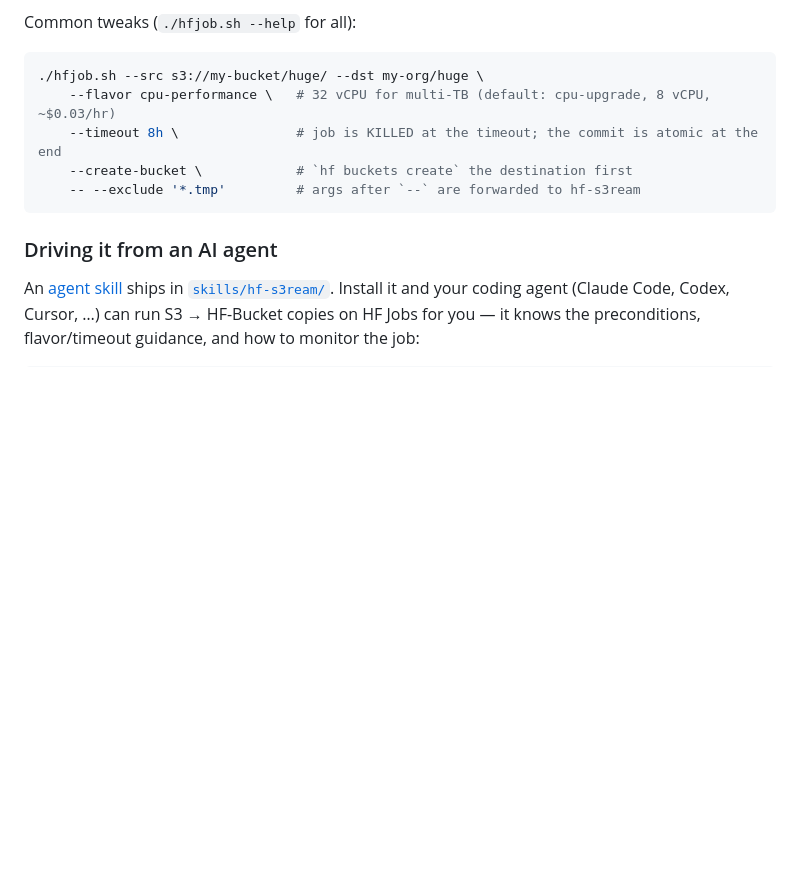
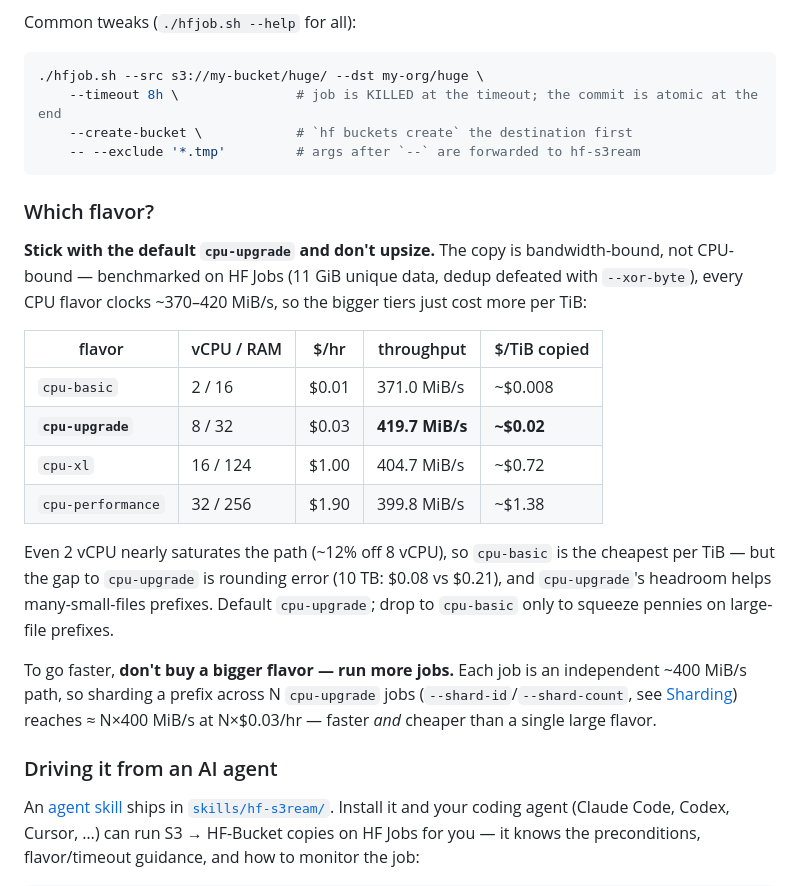
Before and after one commit to glutamatt/hf-s3ream, a Markdown page: README.md, the part around the change. GitHub-like rendering; blank space fills up the shorter version.

````diff
--- a/README.md
+++ b/README.md
@@ -27,11 +27,34 @@ Common tweaks (`./hfjob.sh --help` for all):
 
 ```bash
 ./hfjob.sh --src s3://my-bucket/huge/ --dst my-org/huge \
-    --flavor cpu-performance \   # 32 vCPU for multi-TB (default: cpu-upgrade, 8 vCPU, ~$0.03/hr)
     --timeout 8h \               # job is KILLED at the timeout; the commit is atomic at the end
     --create-bucket \            # `hf buckets create` the destination first
     -- --exclude '*.tmp'         # args after `--` are forwarded to hf-s3ream
 ```
+
+### Which flavor?
+
+**Stick with the default `cpu-upgrade` and don't upsize.** The copy is
+bandwidth-bound, not CPU-bound — benchmarked on HF Jobs (11 GiB unique data,
+dedup defeated with `--xor-byte`), every CPU flavor clocks ~370–420 MiB/s, so the
+bigger tiers just cost more per TiB:
+
+| flavor | vCPU / RAM | $/hr | throughput | $/TiB copied |
+|---|---|---|---|---|
+| `cpu-basic` | 2 / 16 | $0.01 | 371.0 MiB/s | ~$0.008 |
+| **`cpu-upgrade`** | 8 / 32 | $0.03 | **419.7 MiB/s** | **~$0.02** |
+| `cpu-xl` | 16 / 124 | $1.00 | 404.7 MiB/s | ~$0.72 |
+| `cpu-performance` | 32 / 256 | $1.90 | 399.8 MiB/s | ~$1.38 |
+
+Even 2 vCPU nearly saturates the path (~12% off 8 vCPU), so `cpu-basic` is the
+cheapest per TiB — but the gap to `cpu-upgrade` is rounding error (10 TB: $0.08 vs
+$0.21), and `cpu-upgrade`'s headroom helps many-small-files prefixes. Default
+`cpu-upgrade`; drop to `cpu-basic` only to squeeze pennies on large-file prefixes.
+
+To go faster, **don't buy a bigger flavor — run more jobs.** Each job is an
+independent ~400 MiB/s path, so sharding a prefix across N `cpu-upgrade` jobs
+(`--shard-id`/`--shard-count`, see [Sharding](#sharding)) reaches ≈ N×400 MiB/s
+at N×$0.03/hr — faster *and* cheaper than a single large flavor.
 
 ### Driving it from an AI agent
 
````
Also changed, not shown: skills/hf-s3ream/SKILL.md (+19 -7 lines).
